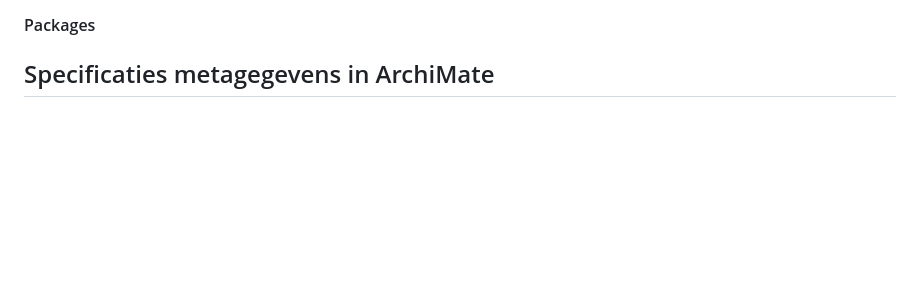
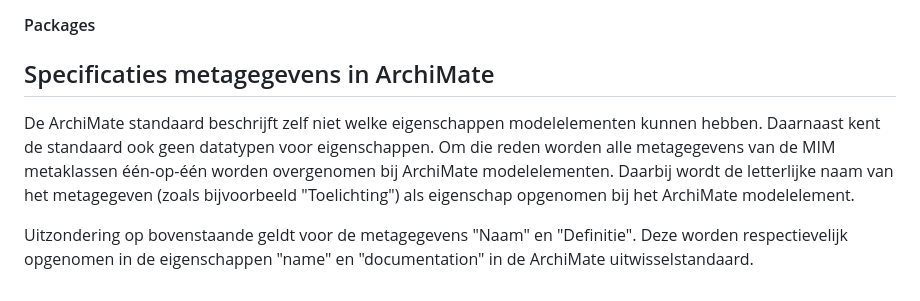
Before and after one commit to Geonovum/mim-archimate, a Markdown page: metamodel in archimate.md, the part around the change. Rendered like a GitHub page; blank space fills up the shorter version.

Commit message:
Specificatie metagegevens

```diff
--- a/metamodel in archimate.md
+++ b/metamodel in archimate.md
@@ -39,3 +39,6 @@ Een belangrijk aandachtspunt is dat architectuurmodellen ook van nature meer abs
 #### Packages
 
 ## Specificaties metagegevens in ArchiMate
+De ArchiMate standaard beschrijft zelf niet welke eigenschappen modelelementen kunnen hebben. Daarnaast kent de standaard ook geen datatypen voor eigenschappen. Om die reden worden alle metagegevens van de MIM metaklassen één-op-één worden overgenomen bij ArchiMate modelelementen. Daarbij wordt de letterlijke naam van het metagegeven (zoals bijvoorbeeld "Toelichting") als eigenschap opgenomen bij het ArchiMate modelelement.
+
+Uitzondering op bovenstaande geldt voor de metagegevens "Naam" en "Definitie". Deze worden respectievelijk opgenomen in de eigenschappen "name" en "documentation" in de ArchiMate uitwisselstandaard.
```
